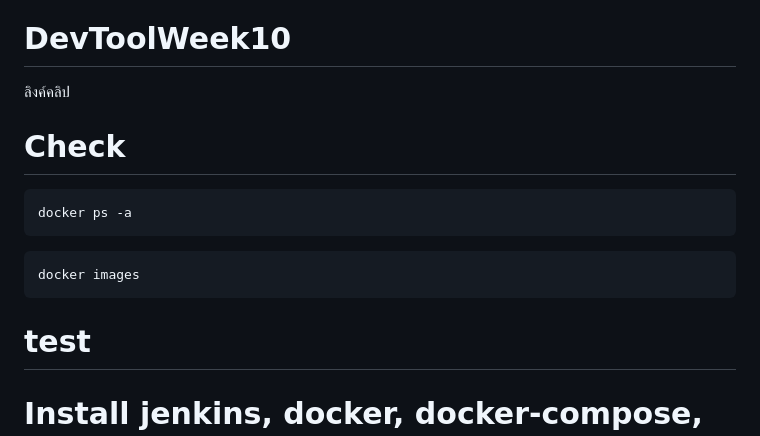
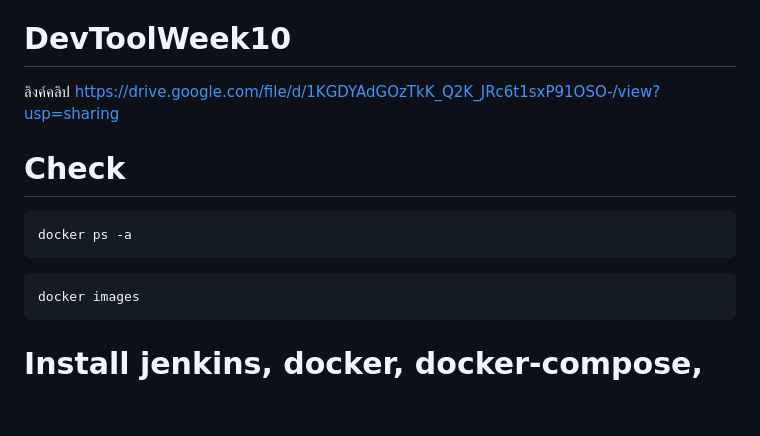
Before and after one commit to narumol01/DevToolWeek9, a Markdown page: README.md, the part around the change. Rendered like a GitHub page; blank space fills up the shorter version.

````diff
--- a/README.md
+++ b/README.md
@@ -3,6 +3,7 @@
 https://drive.google.com/file/d/1ofZbJVPjylmArb5xTm68K0uFypGg2WIx/view?usp=sharing
 # DevToolWeek10
 ลิงค์คลิป
+https://drive.google.com/file/d/1KGDYAdGOzTkK_Q2K_JRc6t1sxP91OSO-/view?usp=sharing
 
 # Check
 ```
@@ -13,7 +14,6 @@ docker ps -a
 docker images
 ```
 
- # test
 
 # Install jenkins, docker, docker-compose, and git
 
````
